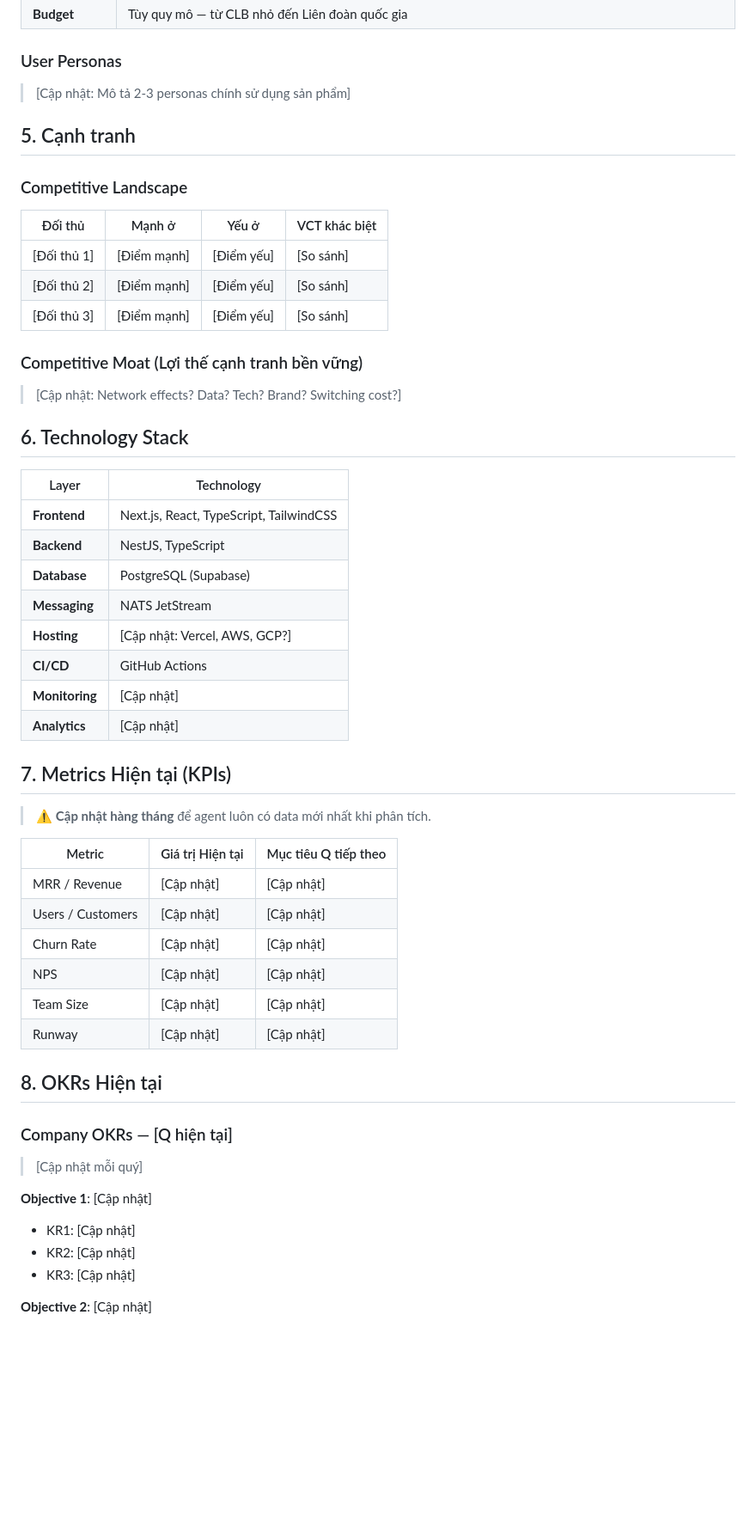
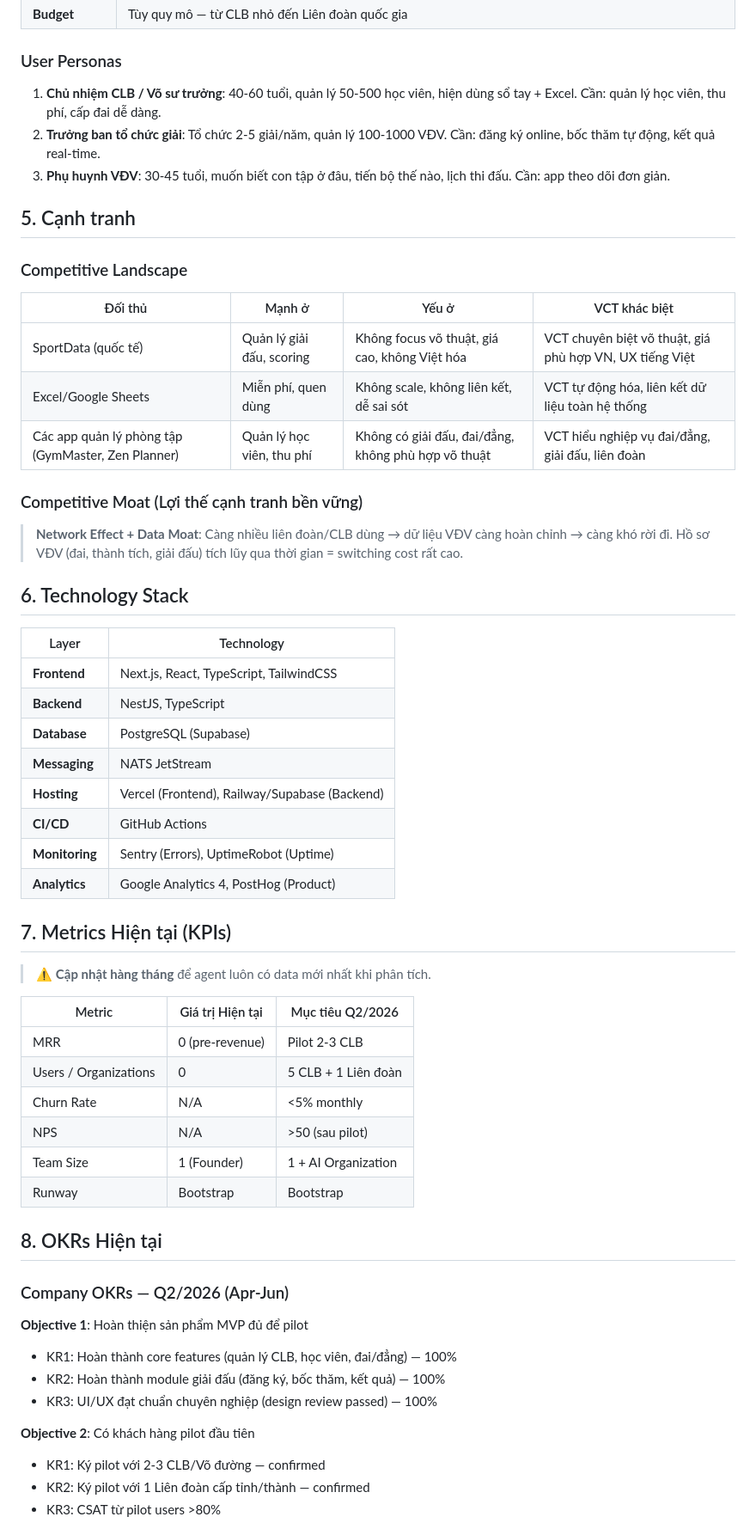
Before and after one commit to VCT-PLATFORM/vct-agent-business, a Markdown page: _agent/COMPANY_CONTEXT.md, the part around one of its changes. Shown at 86% size. Drawn GitHub-style; blank space fills up the shorter version.

Commit message:
feat: complete COMPANY_CONTEXT — UVP, competitors, personas, KPIs, OKRs Q2/2026

```diff
--- a/_agent/COMPANY_CONTEXT.md
+++ b/_agent/COMPANY_CONTEXT.md
@@ -67,21 +67,23 @@
 
 ### User Personas
 
-> [Cập nhật: Mô tả 2-3 personas chính sử dụng sản phẩm]
+1. **Chủ nhiệm CLB / Võ sư trưởng**: 40-60 tuổi, quản lý 50-500 học viên, hiện dùng sổ tay + Excel. Cần: quản lý học viên, thu phí, cấp đai dễ dàng.
+2. **Trưởng ban tổ chức giải**: Tổ chức 2-5 giải/năm, quản lý 100-1000 VĐV. Cần: đăng ký online, bốc thăm tự động, kết quả real-time.
+3. **Phụ huynh VĐV**: 30-45 tuổi, muốn biết con tập ở đâu, tiến bộ thế nào, lịch thi đấu. Cần: app theo dõi đơn giản.
 
 ## 5. Cạnh tranh
 
 ### Competitive Landscape
 
-| Đối thủ     | Mạnh ở      | Yếu ở      | VCT khác biệt |
-| ----------- | ----------- | ---------- | ------------- |
-| [Đối thủ 1] | [Điểm mạnh] | [Điểm yếu] | [So sánh]     |
-| [Đối thủ 2] | [Điểm mạnh] | [Điểm yếu] | [So sánh]     |
-| [Đối thủ 3] | [Điểm mạnh] | [Điểm yếu] | [So sánh]     |
+| Đối thủ | Mạnh ở | Yếu ở | VCT khác biệt |
+| ------- | ------ | ----- | ------------- |
+| SportData (quốc tế) | Quản lý giải đấu, scoring | Không focus võ thuật, giá cao, không Việt hóa | VCT chuyên biệt võ thuật, giá phù hợp VN, UX tiếng Việt |
+| Excel/Google Sheets | Miễn phí, quen dùng | Không scale, không liên kết, dễ sai sót | VCT tự động hóa, liên kết dữ liệu toàn hệ thống |
+| Các app quản lý phòng tập (GymMaster, Zen Planner) | Quản lý học viên, thu phí | Không có giải đấu, đai/đẳng, không phù hợp võ thuật | VCT hiểu nghiệp vụ đai/đẳng, giải đấu, liên đoàn |
 
 ### Competitive Moat (Lợi thế cạnh tranh bền vững)
 
-> [Cập nhật: Network effects? Data? Tech? Brand? Switching cost?]
+> **Network Effect + Data Moat**: Càng nhiều liên đoàn/CLB dùng → dữ liệu VĐV càng hoàn chỉnh → càng khó rời đi. Hồ sơ VĐV (đai, thành tích, giải đấu) tích lũy qua thời gian = switching cost rất cao.
 
 ## 6. Technology Stack
 
@@ -91,35 +93,37 @@
 | **Backend**    | NestJS, TypeScript                      |
 | **Database**   | PostgreSQL (Supabase)                   |
 | **Messaging**  | NATS JetStream                          |
-| **Hosting**    | [Cập nhật: Vercel, AWS, GCP?]           |
+| **Hosting**    | Vercel (Frontend), Railway/Supabase (Backend) |
 | **CI/CD**      | GitHub Actions                          |
-| **Monitoring** | [Cập nhật]                              |
-| **Analytics**  | [Cập nhật]                              |
+| **Monitoring** | Sentry (Errors), UptimeRobot (Uptime)   |
+| **Analytics**  | Google Analytics 4, PostHog (Product)   |
 
 ## 7. Metrics Hiện tại (KPIs)
 
 > ⚠️ **Cập nhật hàng tháng** để agent luôn có data mới nhất khi phân tích.
 
-| Metric            | Giá trị Hiện tại | Mục tiêu Q tiếp theo |
-| ----------------- | ---------------- | -------------------- |
-| MRR / Revenue     | [Cập nhật]       | [Cập nhật]           |
-| Users / Customers | [Cập nhật]       | [Cập nhật]           |
-| Churn Rate        | [Cập nhật]       | [Cập nhật]           |
-| NPS               | [Cập nhật]       | [Cập nhật]           |
-| Team Size         | [Cập nhật]       | [Cập nhật]           |
-| Runway            | [Cập nhật]       | [Cập nhật]           |
+| Metric | Giá trị Hiện tại | Mục tiêu Q2/2026 |
+| ------ | ---------------- | --------------- |
+| MRR | 0 (pre-revenue) | Pilot 2-3 CLB |
+| Users / Organizations | 0 | 5 CLB + 1 Liên đoàn |
+| Churn Rate | N/A | <5% monthly |
+| NPS | N/A | >50 (sau pilot) |
+| Team Size | 1 (Founder) | 1 + AI Organization |
+| Runway | Bootstrap | Bootstrap |
 
 ## 8. OKRs Hiện tại
 
-### Company OKRs — [Q hiện tại]
+### Company OKRs — Q2/2026 (Apr-Jun)
 
-> [Cập nhật mỗi quý]
+**Objective 1**: Hoàn thiện sản phẩm MVP đủ để pilot
 
-**Objective 1**: [Cập nhật]
+- KR1: Hoàn thành core features (quản lý CLB, học viên, đai/đẳng) — 100%
+- KR2: Hoàn thành module giải đấu (đăng ký, bốc thăm, kết quả) — 100%
+- KR3: UI/UX đạt chuẩn chuyên nghiệp (design review passed) — 100%
 
-- KR1: [Cập nhật]
-- KR2: [Cập nhật]
-- KR3: [Cập nhật]
+**Objective 2**: Có khách hàng pilot đầu tiên
 
-**Objective 2**: [Cập nhật]
+- KR1: Ký pilot với 2-3 CLB/Võ đường — confirmed
+- KR2: Ký pilot với 1 Liên đoàn cấp tỉnh/thành — confirmed
+- KR3: CSAT từ pilot users >80%
 
```
Also changed, not shown: other parts of _agent/COMPANY_CONTEXT.md (+7 -5 lines).
